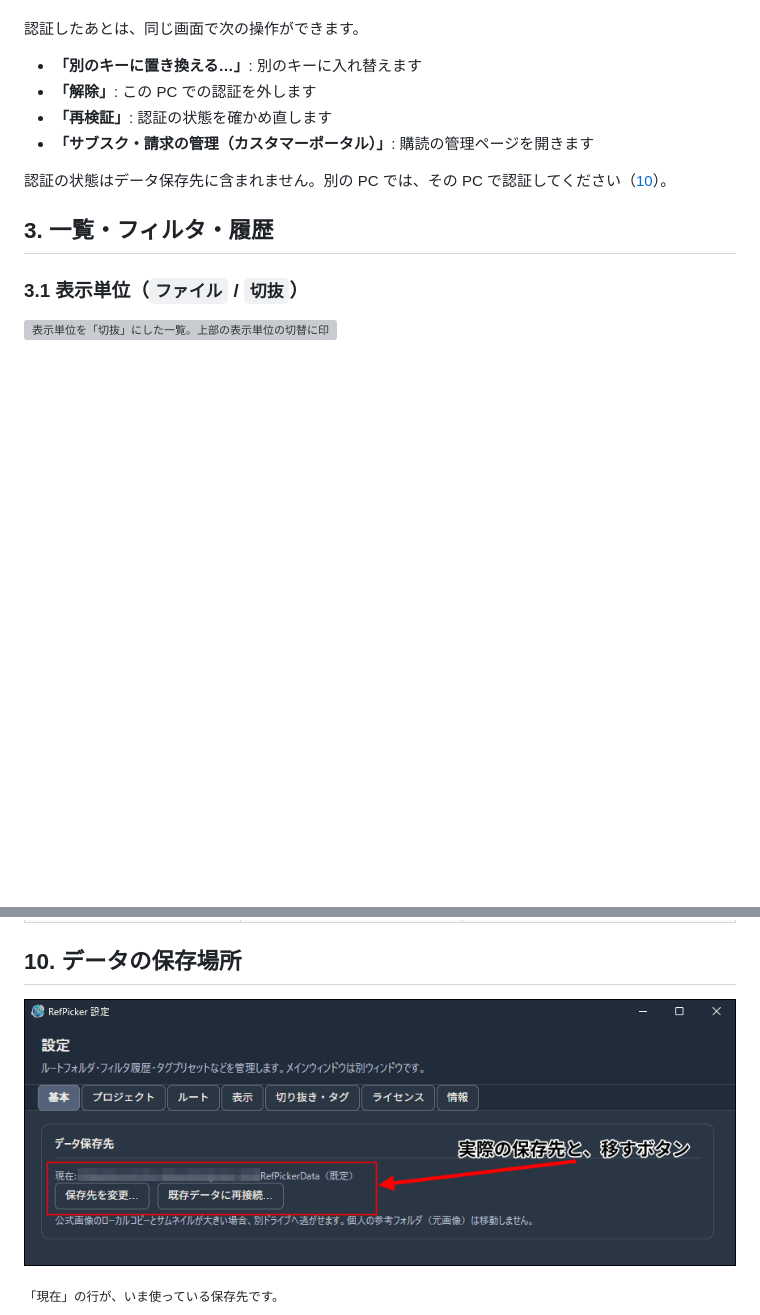
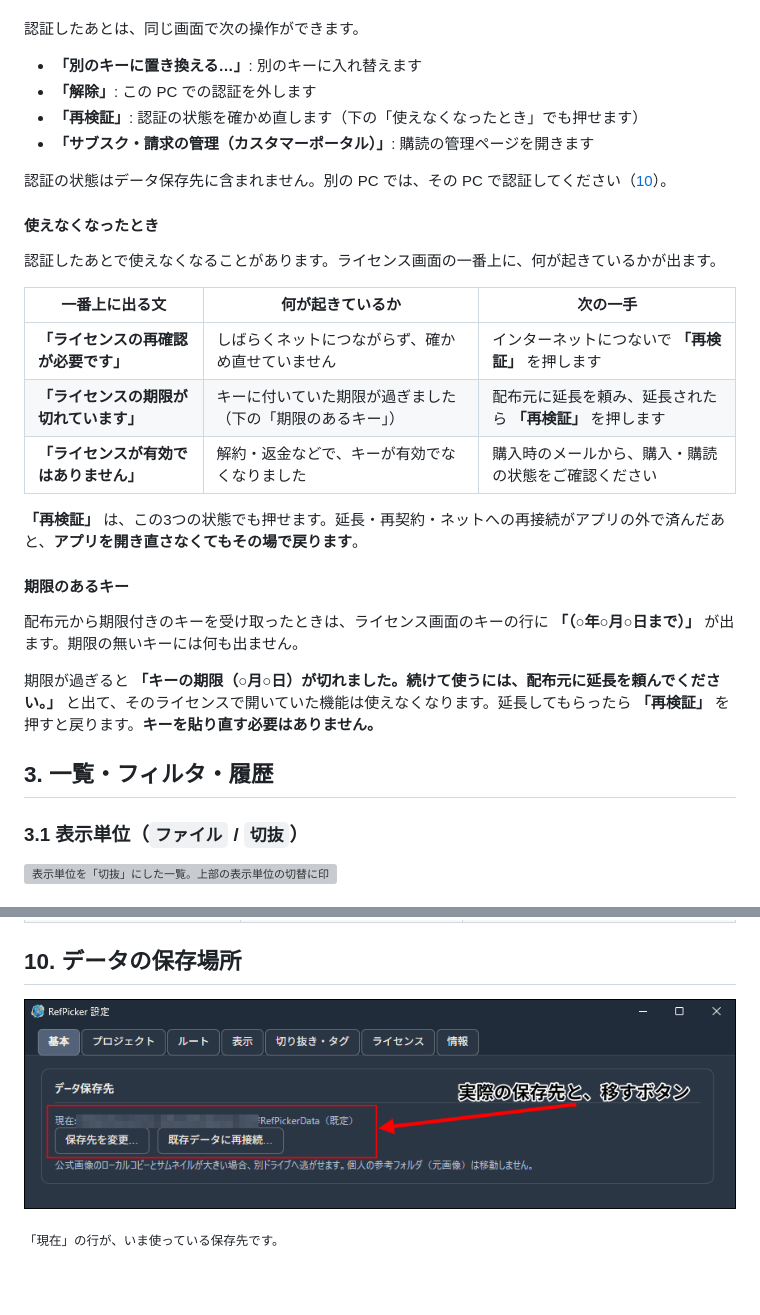
Before and after one commit to animtools/RefPicker, a Markdown page: USER_GUIDE.md, 2 parts joined by grey strips. Drawn GitHub-style; pictures changed too: screenshots/25_settings_data_location.png; blank space fills up the shorter version; grey boxes are pictures that could not be loaded.

```diff
--- a/USER_GUIDE.md
+++ b/USER_GUIDE.md
@@ -233,10 +233,28 @@ RefPicker は **プロジェクト単位** で索引と同期を管理します
 
 - **「別のキーに置き換える…」**: 別のキーに入れ替えます
 - **「解除」**: この PC での認証を外します
-- **「再検証」**: 認証の状態を確かめ直します
+- **「再検証」**: 認証の状態を確かめ直します（下の「使えなくなったとき」でも押せます）
 - **「サブスク・請求の管理（カスタマーポータル）」**: 購読の管理ページを開きます
 
 認証の状態はデータ保存先に含まれません。別の PC では、その PC で認証してください（[10](#10-データの保存場所)）。
+
+#### 使えなくなったとき
+
+認証したあとで使えなくなることがあります。ライセンス画面の一番上に、何が起きているかが出ます。
+
+| 一番上に出る文 | 何が起きているか | 次の一手 |
+|---|---|---|
+| **「ライセンスの再確認が必要です」** | しばらくネットにつながらず、確かめ直せていません | インターネットにつないで **「再検証」** を押します |
+| **「ライセンスの期限が切れています」** | キーに付いていた期限が過ぎました（下の「期限のあるキー」） | 配布元に延長を頼み、延長されたら **「再検証」** を押します |
+| **「ライセンスが有効ではありません」** | 解約・返金などで、キーが有効でなくなりました | 購入時のメールから、購入・購読の状態をご確認ください |
+
+**「再検証」** は、この3つの状態でも押せます。延長・再契約・ネットへの再接続がアプリの外で済んだあと、**アプリを開き直さなくてもその場で戻ります**。
+
+#### 期限のあるキー
+
+配布元から期限付きのキーを受け取ったときは、ライセンス画面のキーの行に **「（○年○月○日まで）」** が出ます。期限の無いキーには何も出ません。
+
+期限が過ぎると **「キーの期限（○月○日）が切れました。続けて使うには、配布元に延長を頼んでください。」** と出て、そのライセンスで開いていた機能は使えなくなります。延長してもらったら **「再検証」** を押すと戻ります。**キーを貼り直す必要はありません。**
 
 ## 3. 一覧・フィルタ・履歴
 
```
Also changed, not shown: other parts of USER_GUIDE.md (+1 -1 lines), CHANGELOG.md (+20 -0 lines), screenshots/160_sync_publisher.png, screenshots/165_coedit_panel.png, screenshots/20_settings_roots.png, screenshots/20_settings_roots_add.png.
